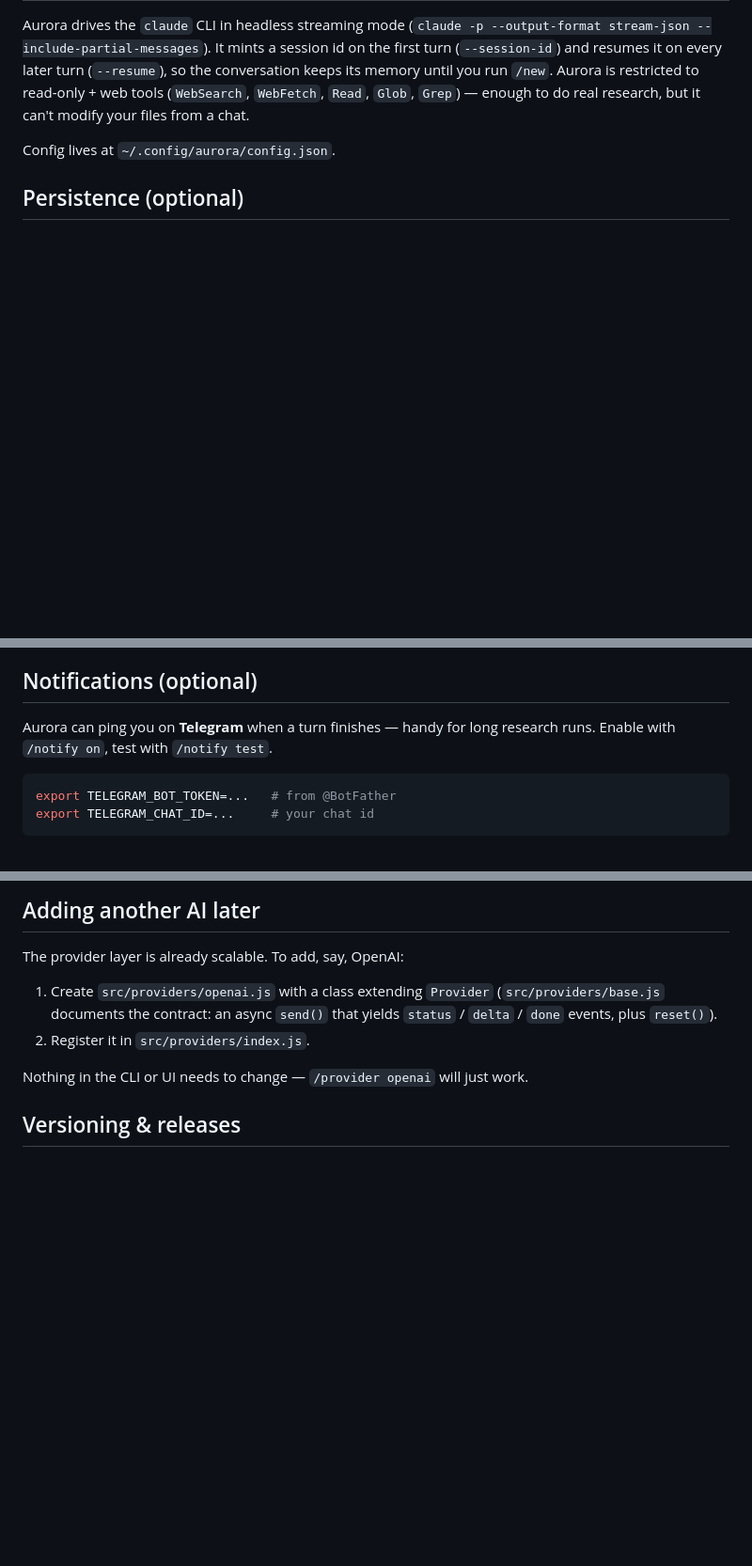
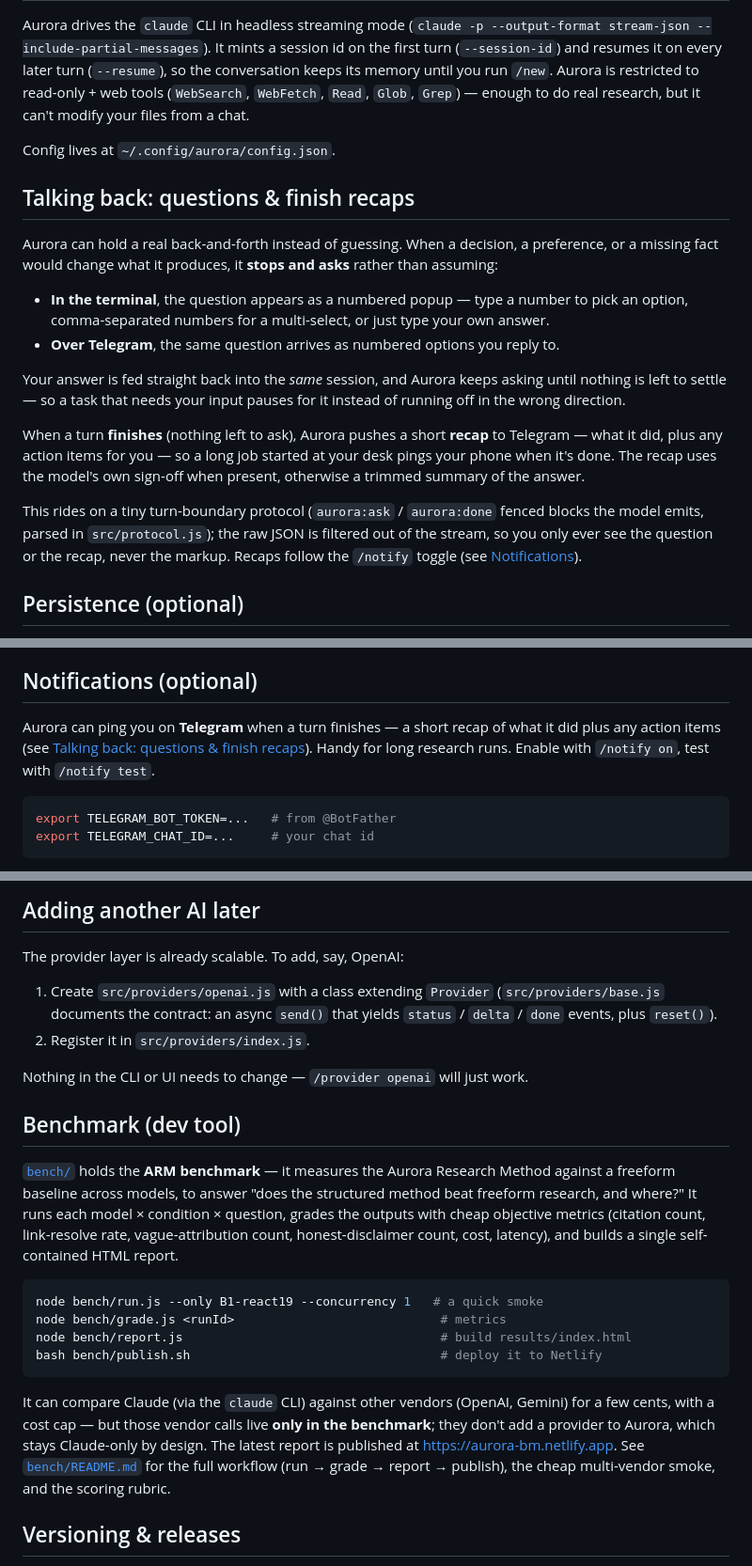
Before and after one commit to Oznerol92/aurora, a Markdown page: README.md, 3 parts joined by grey strips. Shown at 94% size. GitHub-like rendering; blank space fills up the shorter version.

````diff
--- a/README.md
+++ b/README.md
@@ -72,6 +72,32 @@ is restricted to read-only + web tools (`WebSearch`, `WebFetch`, `Read`, `Glob`,
 
 Config lives at `~/.config/aurora/config.json`.
 
+## Talking back: questions & finish recaps
+
+Aurora can hold a real back-and-forth instead of guessing. When a decision, a
+preference, or a missing fact would change what it produces, it **stops and
+asks** rather than assuming:
+
+- **In the terminal**, the question appears as a numbered popup — type a number
+  to pick an option, comma-separated numbers for a multi-select, or just type
+  your own answer.
+- **Over Telegram**, the same question arrives as numbered options you reply to.
+
+Your answer is fed straight back into the _same_ session, and Aurora keeps asking
+until nothing is left to settle — so a task that needs your input pauses for it
+instead of running off in the wrong direction.
+
+When a turn **finishes** (nothing left to ask), Aurora pushes a short **recap**
+to Telegram — what it did, plus any action items for you — so a long job started
+at your desk pings your phone when it's done. The recap uses the model's own
+sign-off when present, otherwise a trimmed summary of the answer.
+
+This rides on a tiny turn-boundary protocol (`aurora:ask` / `aurora:done`
+fenced blocks the model emits, parsed in `src/protocol.js`); the raw JSON is
+filtered out of the stream, so you only ever see the question or the recap, never
+the markup. Recaps follow the `/notify` toggle (see
+[Notifications](#notifications-optional)).
+
 ## Persistence (optional)
 
 **On first launch**, Aurora runs a one-time setup that asks whether to save your
@@ -120,8 +146,10 @@ Switching backends or scopes is non-destructive; each keeps its own file.
 
 ## Notifications (optional)
 
-Aurora can ping you on **Telegram** when a turn finishes — handy for long
-research runs. Enable with `/notify on`, test with `/notify test`.
+Aurora can ping you on **Telegram** when a turn finishes — a short recap of what
+it did plus any action items (see
+[Talking back: questions & finish recaps](#talking-back-questions--finish-recaps)).
+Handy for long research runs. Enable with `/notify on`, test with `/notify test`.
 
 ```bash
 export TELEGRAM_BOT_TOKEN=...   # from @BotFather
@@ -195,6 +223,29 @@ The provider layer is already scalable. To add, say, OpenAI:
 2. Register it in `src/providers/index.js`.
 
 Nothing in the CLI or UI needs to change — `/provider openai` will just work.
+
+## Benchmark (dev tool)
+
+[`bench/`](bench/) holds the **ARM benchmark** — it measures the Aurora Research
+Method against a freeform baseline across models, to answer "does the structured
+method beat freeform research, and where?" It runs each model × condition ×
+question, grades the outputs with cheap objective metrics (citation count,
+link-resolve rate, vague-attribution count, honest-disclaimer count, cost,
+latency), and builds a single self-contained HTML report.
+
+```bash
+node bench/run.js --only B1-react19 --concurrency 1   # a quick smoke
+node bench/grade.js <runId>                            # metrics
+node bench/report.js                                   # build results/index.html
+bash bench/publish.sh                                  # deploy it to Netlify
+```
+
+It can compare Claude (via the `claude` CLI) against other vendors (OpenAI,
+Gemini) for a few cents, with a cost cap — but those vendor calls live **only in
+the benchmark**; they don't add a provider to Aurora, which stays Claude-only by
+design. The latest report is published at <https://aurora-bm.netlify.app>. See
+[`bench/README.md`](bench/README.md) for the full workflow (run → grade → report
+→ publish), the cheap multi-vendor smoke, and the scoring rubric.
 
 ## Versioning & releases
 
````
Also changed, not shown: other parts of README.md (+1 -0 lines), bench/README.md (+54 -18 lines).
